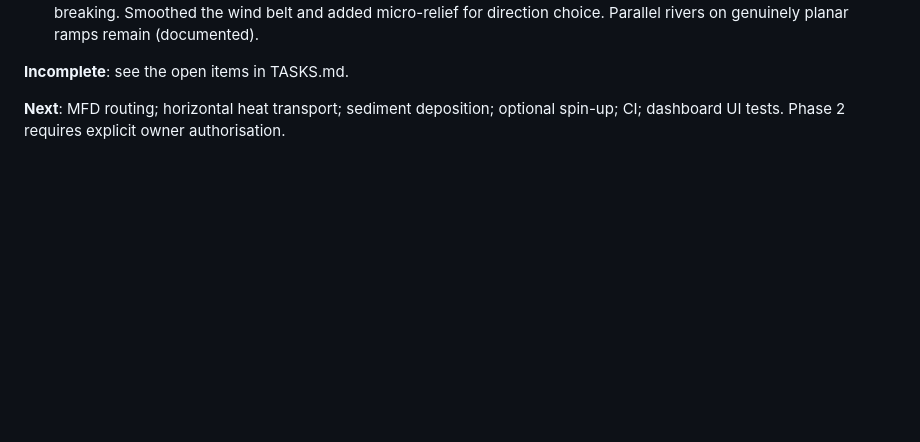
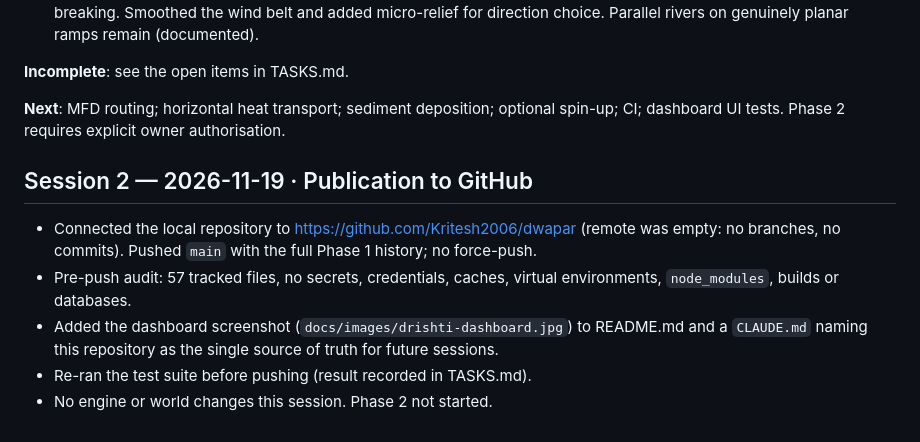
Before and after one commit to Kritesh2006/DWAPAR, a Markdown page: JOURNAL.md, the part around the change. Drawn GitHub-style; blank space fills up the shorter version.

```diff
--- a/JOURNAL.md
+++ b/JOURNAL.md
@@ -44,3 +44,14 @@ showing live state.
 
 **Next**: MFD routing; horizontal heat transport; sediment deposition; optional spin-up;
 CI; dashboard UI tests. Phase 2 requires explicit owner authorisation.
+
+## Session 2 — 2026-11-19 · Publication to GitHub
+
+- Connected the local repository to https://github.com/Kritesh2006/dwapar (remote was empty:
+  no branches, no commits). Pushed `main` with the full Phase 1 history; no force-push.
+- Pre-push audit: 57 tracked files, no secrets, credentials, caches, virtual environments,
+  `node_modules`, builds or databases.
+- Added the dashboard screenshot (`docs/images/drishti-dashboard.jpg`) to README.md and a
+  `CLAUDE.md` naming this repository as the single source of truth for future sessions.
+- Re-ran the test suite before pushing (result recorded in TASKS.md).
+- No engine or world changes this session. Phase 2 not started.
```
Also changed, not shown: CLAUDE.md (added, +14 -0 lines), README.md (+5 -0 lines), TASKS.md (+2 -2 lines), docs/images/drishti-dashboard.jpg (added).
